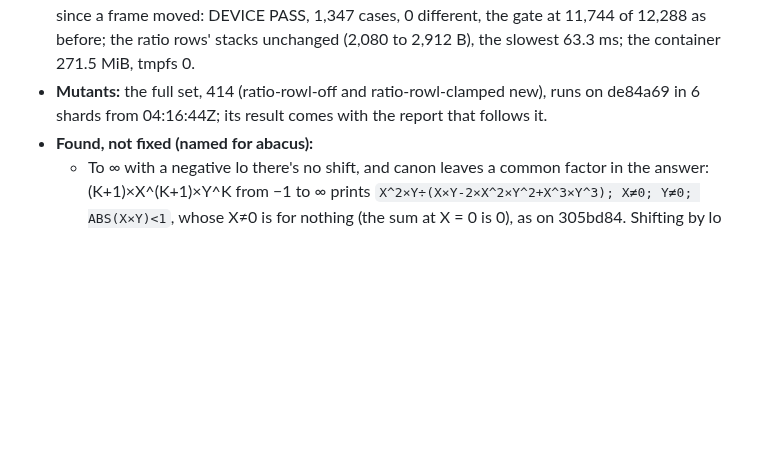
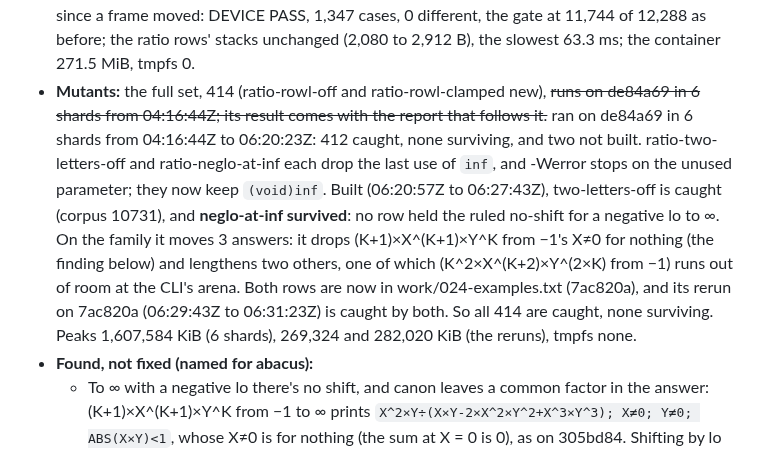
Before and after one commit to cpuchip/casimir, a Markdown page: work/024-ratio-shift.md, the part around the change. Rendered like a GitHub page; blank space fills up the shorter version.

Commit message:
CAS 024: the 414 mutants' result on de84a69 and the reruns on 7ac820a (all caught)
Co-Authored-By: Claude Opus 5.5 <noreply@anthropic.com>

```diff
--- a/work/024-ratio-shift.md
+++ b/work/024-ratio-shift.md
@@ -214,8 +214,16 @@ Everything else held: 38 of today's 40 failing lines right (R083's 2 the rest),
   do_sum_ 800 → 816 and sm_shift 160 → 176. make check green (231,804 KiB); make test green, 20 tests, 118,421
   checks. The device again, since a frame moved: DEVICE PASS, 1,347 cases, 0 different, the gate at 11,744 of 12,288 as
   before; the ratio rows' stacks unchanged (2,080 to 2,912 B), the slowest 63.3 ms; the container 271.5 MiB, tmpfs 0.
-- **Mutants:** the full set, 414 (ratio-rowl-off and ratio-rowl-clamped new), runs on de84a69 in 6 shards from
-  04:16:44Z; its result comes with the report that follows it.
+- **Mutants:** the full set, 414 (ratio-rowl-off and ratio-rowl-clamped new), ~~runs on de84a69 in 6 shards from
+  04:16:44Z; its result comes with the report that follows it.~~ ran on de84a69 in 6 shards from 04:16:44Z to
+  06:20:23Z: 412 caught, none surviving, and two not built. ratio-two-letters-off and ratio-neglo-at-inf each drop the
+  last use of `inf`, and -Werror stops on the unused parameter; they now keep `(void)inf`. Built (06:20:57Z to
+  06:27:43Z), two-letters-off is caught (corpus 10731), and **neglo-at-inf survived**: no row held the ruled no-shift
+  for a negative lo to ∞. On the family it moves 3 answers: it drops (K+1)×X^(K+1)×Y^K from −1's X≠0 for nothing (the
+  finding below) and lengthens two others, one of which (K^2×X^(K+2)×Y^(2×K) from −1) runs out of room at the CLI's
+  arena. Both rows are now in work/024-examples.txt (7ac820a), and its rerun on 7ac820a (06:29:43Z to 06:31:23Z) is
+  caught by both. So all 414 are caught, none surviving. Peaks 1,607,584 KiB (6 shards), 269,324 and 282,020 KiB (the
+  reruns), tmpfs none.
 - **Found, not fixed (named for abacus):**
   - To ∞ with a negative lo there's no shift, and canon leaves a common factor in the answer:
     (K+1)×X^(K+1)×Y^K from −1 to ∞ prints `X^2×Y÷(X×Y-2×X^2×Y^2+X^3×Y^3); X≠0; Y≠0; ABS(X×Y)<1`, whose X≠0 is for
```
